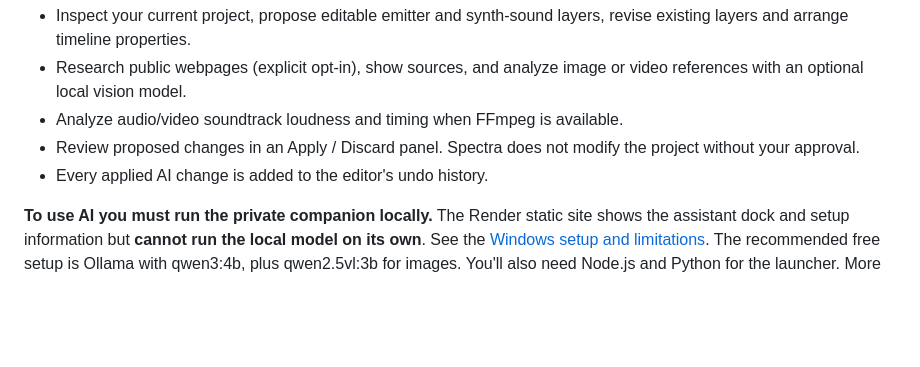
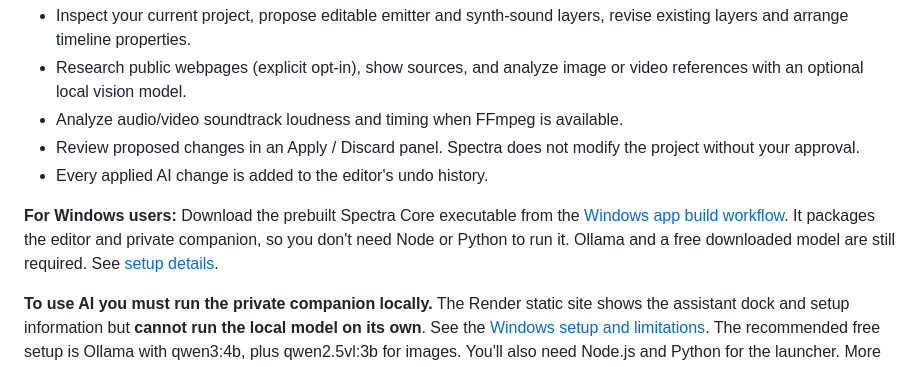
Before and after one commit to Whitewolf7658/forge-studio, a Markdown page: README.md, the part around the change. Rendered like a GitHub page; blank space fills up the shorter version.

Commit message:
Link portable Windows AI app in primary Spectra Studio documentation

```diff
--- a/README.md
+++ b/README.md
@@ -11,6 +11,8 @@ Spectra Studio now includes the **Spectra Core** assistant dock. It is intended
 - Analyze audio/video soundtrack loudness and timing when FFmpeg is available.
 - Review proposed changes in an Apply / Discard panel. Spectra does not modify the project without your approval.
 - Every applied AI change is added to the editor's undo history.
+
+**For Windows users:** Download the prebuilt Spectra Core executable from the [Windows app build workflow](https://github.com/Whitewolf7658/forge-studio/actions/workflows/windows.yml). It packages the editor and private companion, so you don't need Node or Python to run it. Ollama and a free downloaded model are still required. See [setup details](local_core/README.md).
 
 **To use AI you must run the private companion locally.** The Render static site shows the assistant dock and setup information but **cannot run the local model on its own**. See the [Windows setup and limitations](local_core/README.md). The recommended free setup is Ollama with qwen3:4b, plus qwen2.5vl:3b for images. You'll also need Node.js and Python for the launcher. More capable models may require more RAM/VRAM.
 
```
